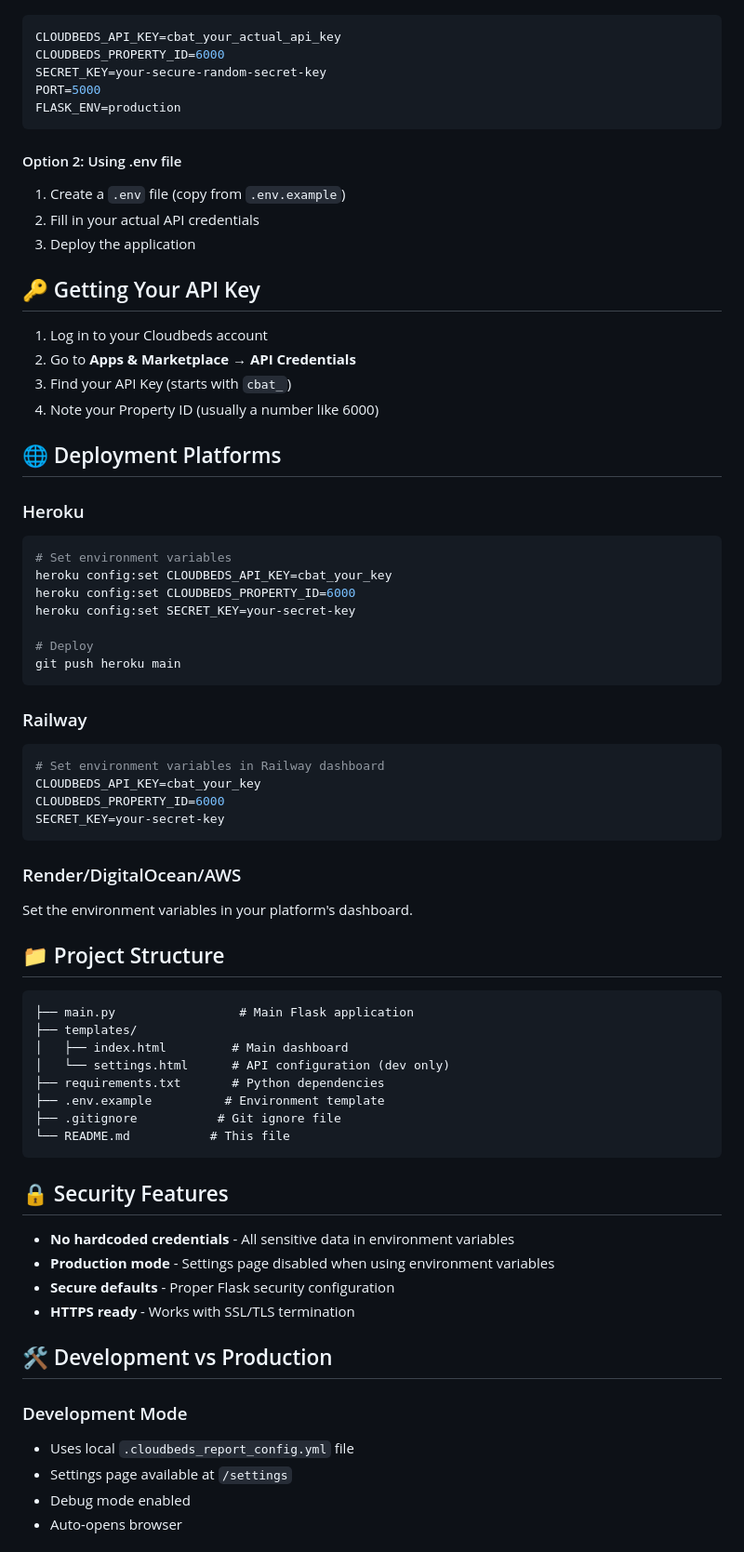
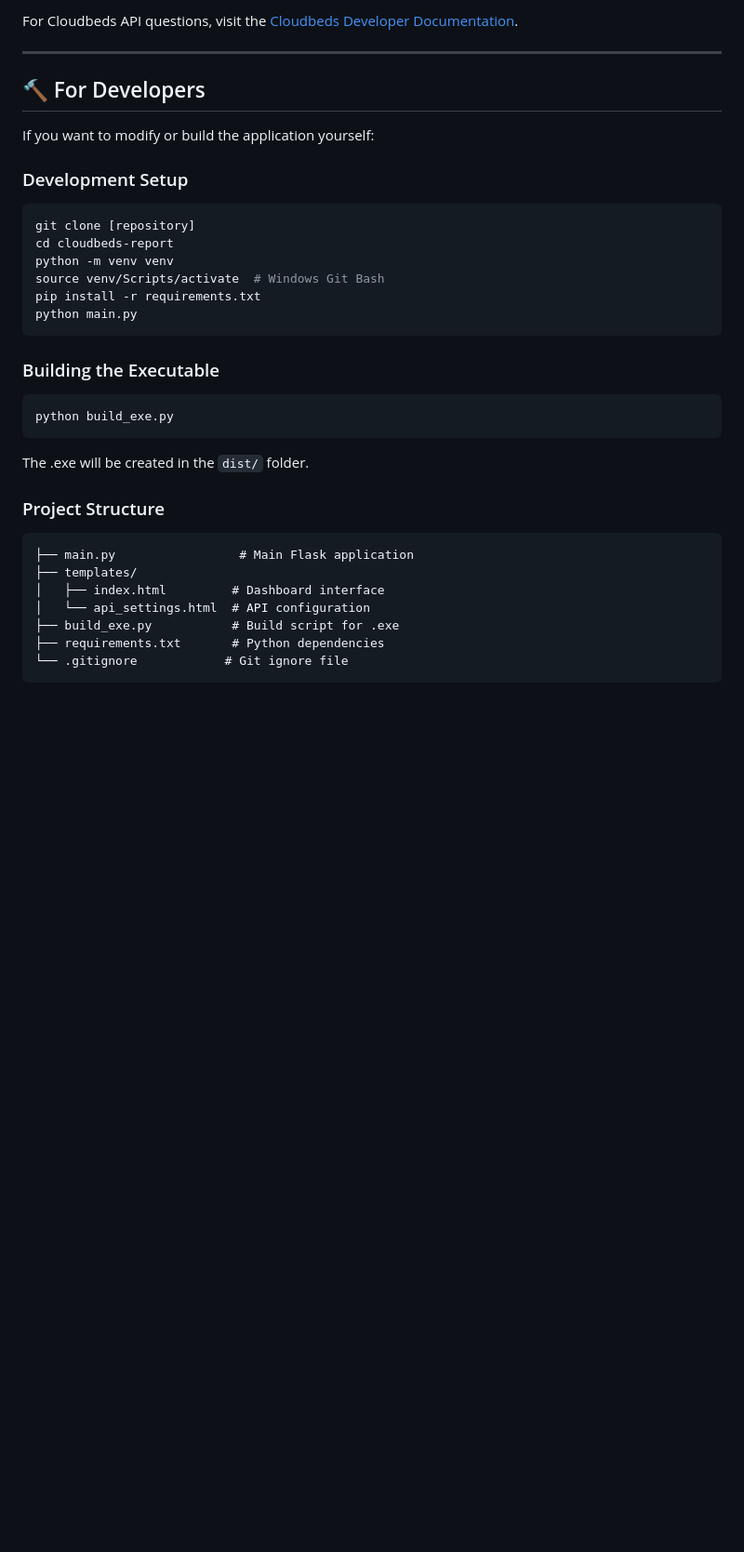
Before and after one commit to asovgir/Cloudbeds-Group-Reports, a Markdown page: README.md, the part around one of its changes. Shown at 93% size. Drawn GitHub-style; blank space fills up the shorter version.

````diff
--- a/README.md
+++ b/README.md
@@ -42,73 +74,35 @@ Set these environment variables on your hosting platform:
+For Cloudbeds API questions, visit the [Cloudbeds Developer Documentation](https://developers.cloudbeds.com/).
+
+---
+
+## 🔨 For Developers
+
+If you want to modify or build the application yourself:
+
+### Development Setup
 ```bash
-CLOUDBEDS_API_KEY=cbat_your_actual_api_key
-CLOUDBEDS_PROPERTY_ID=6000
-SECRET_KEY=your-secure-random-secret-key
-PORT=5000
-FLASK_ENV=production
+git clone [repository]
+cd cloudbeds-report
+python -m venv venv
+source venv/Scripts/activate  # Windows Git Bash
+pip install -r requirements.txt
+python main.py
 ```
 
-#### Option 2: Using .env file
-
-1. Create a `.env` file (copy from `.env.example`)
-2. Fill in your actual API credentials
-3. Deploy the application
-
-## 🔑 Getting Your API Key
-
-1. Log in to your Cloudbeds account
-2. Go to **Apps & Marketplace** → **API Credentials**
-3. Find your API Key (starts with `cbat_`)
-4. Note your Property ID (usually a number like 6000)
-
-## 🌐 Deployment Platforms
-
-### Heroku
+### Building the Executable
 ```bash
-# Set environment variables
-heroku config:set CLOUDBEDS_API_KEY=cbat_your_key
-heroku config:set CLOUDBEDS_PROPERTY_ID=6000
-heroku config:set SECRET_KEY=your-secret-key
-
-# Deploy
-git push heroku main
+python build_exe.py
 ```
 
-### Railway
-```bash
-# Set environment variables in Railway dashboard
-CLOUDBEDS_API_KEY=cbat_your_key
-CLOUDBEDS_PROPERTY_ID=6000
-SECRET_KEY=your-secret-key
-```
+The .exe will be created in the `dist/` folder.
 
-### Render/DigitalOcean/AWS
-Set the environment variables in your platform's dashboard.
-
-## 📁 Project Structure
-
+### Project Structure
 ```
 ├── main.py                 # Main Flask application
 ├── templates/
-│   ├── index.html         # Main dashboard
-│   └── settings.html      # API configuration (dev only)
+│   ├── index.html         # Dashboard interface
+│   └── api_settings.html  # API configuration
+├── build_exe.py           # Build script for .exe
 ├── requirements.txt       # Python dependencies
-├── .env.example          # Environment template
-├── .gitignore           # Git ignore file
-└── README.md           # This file
+└── .gitignore            # Git ignore file
 ```
-
-## 🔒 Security Features
-
-- **No hardcoded credentials** - All sensitive data in environment variables
-- **Production mode** - Settings page disabled when using environment variables
-- **Secure defaults** - Proper Flask security configuration
-- **HTTPS ready** - Works with SSL/TLS termination
-
-## 🛠️ Development vs Production
-
-### Development Mode
-- Uses local `.cloudbeds_report_config.yml` file
-- Settings page available at `/settings`
-- Debug mode enabled
-- Auto-opens browser
-
````
Also changed, not shown: other parts of README.md (+60 -62 lines).
